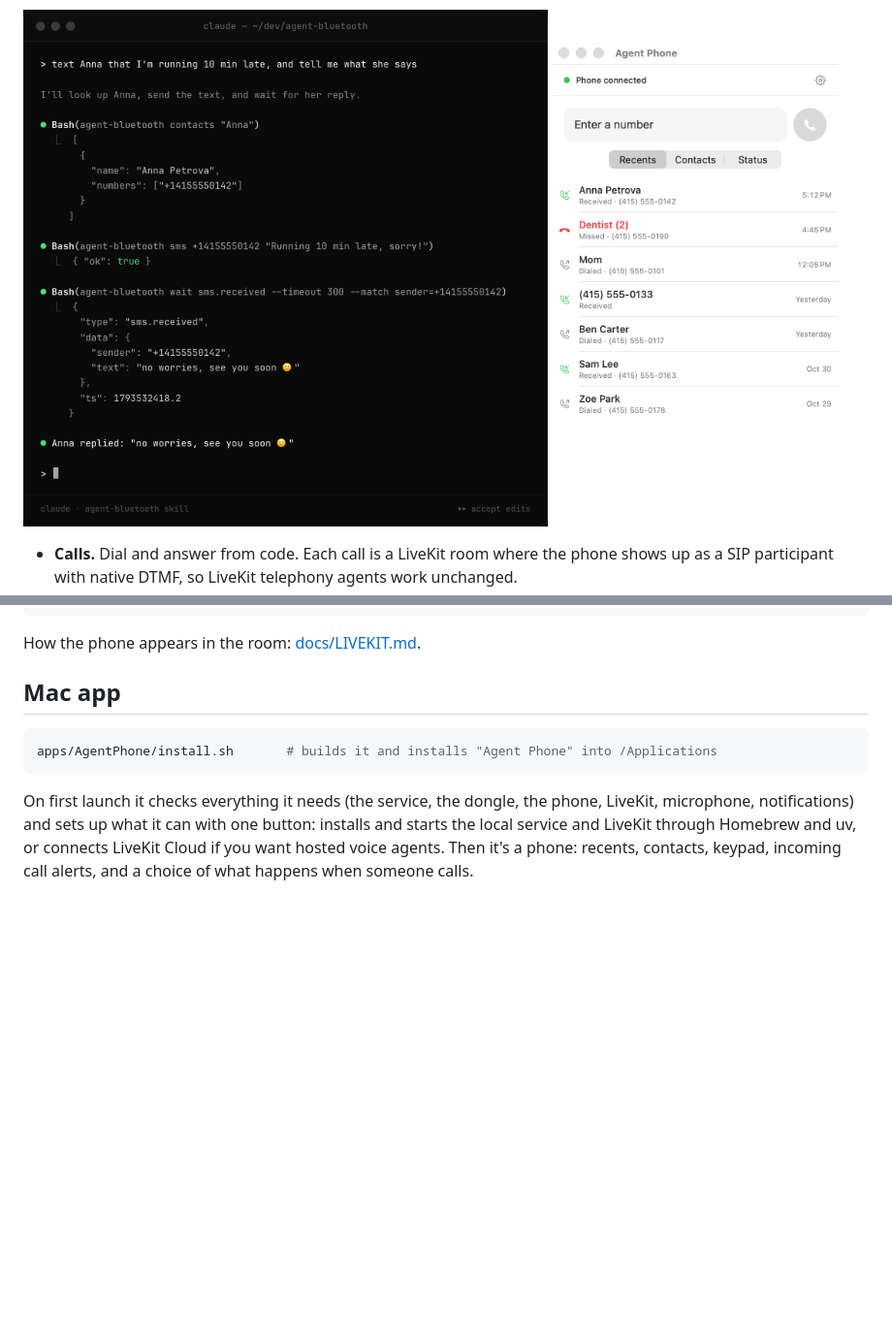
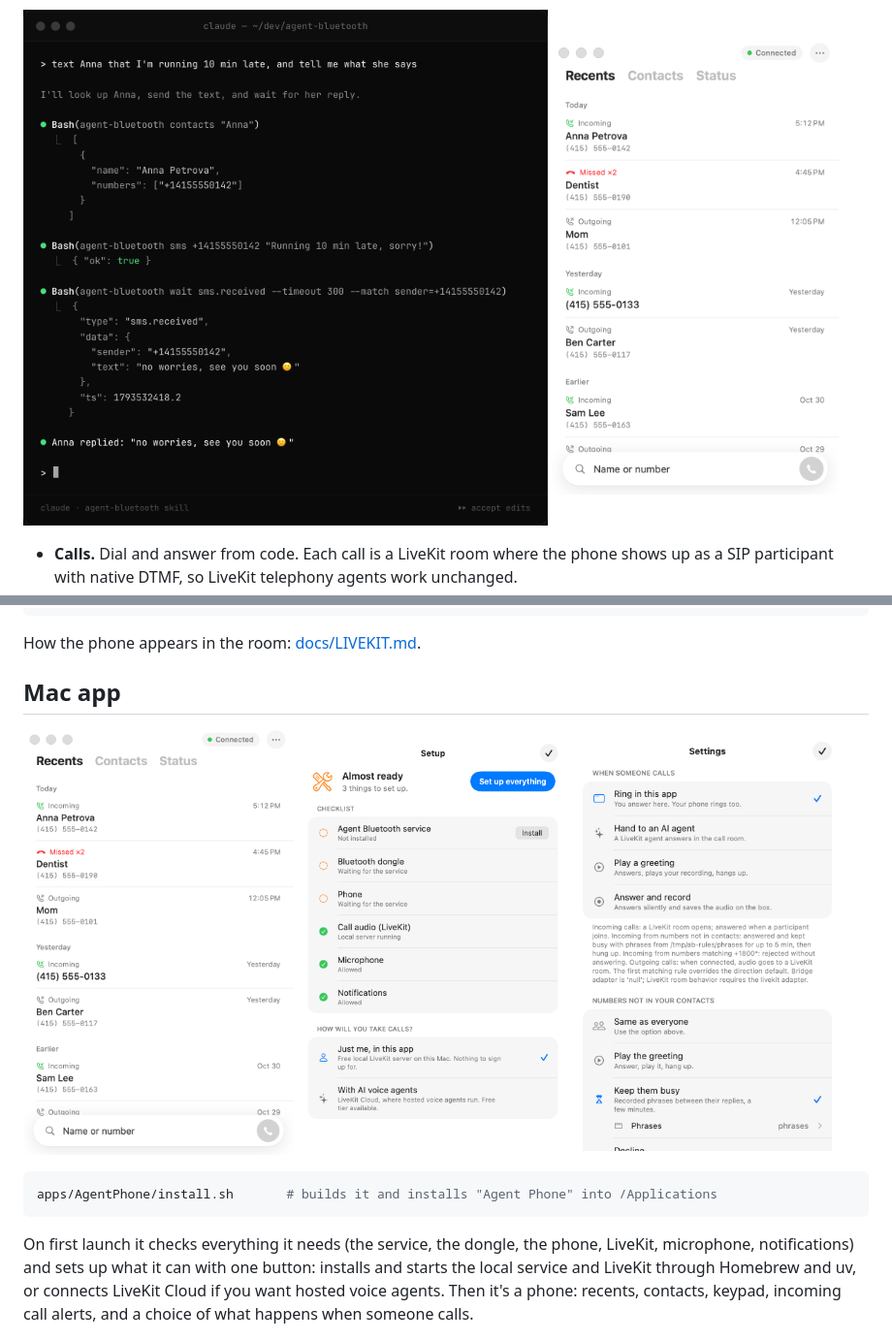
Before and after one commit to Hormold/agent-bluetooth, a Markdown page: README.md, 2 parts joined by grey strips. Shown at 97% size. GitHub-like rendering; pictures changed too: docs/assets/app-settings.png (added), docs/assets/app-setup.png (added), docs/assets/app.png; blank space fills up the shorter version.

Commit message:
README: new app screenshots (recents, setup checklist, settings)

````diff
--- a/README.md
+++ b/README.md
@@ -68,6 +68,12 @@ How the phone appears in the room: [docs/LIVEKIT.md](docs/LIVEKIT.md).
 
 ## Mac app
 
+<p>
+  <img src="docs/assets/app.png" alt="Recents" width="32%">
+  <img src="docs/assets/app-setup.png" alt="Setup checklist" width="32%">
+  <img src="docs/assets/app-settings.png" alt="Call settings" width="32%">
+</p>
+
 ```bash
 apps/AgentPhone/install.sh       # builds it and installs "Agent Phone" into /Applications
 ```
````
